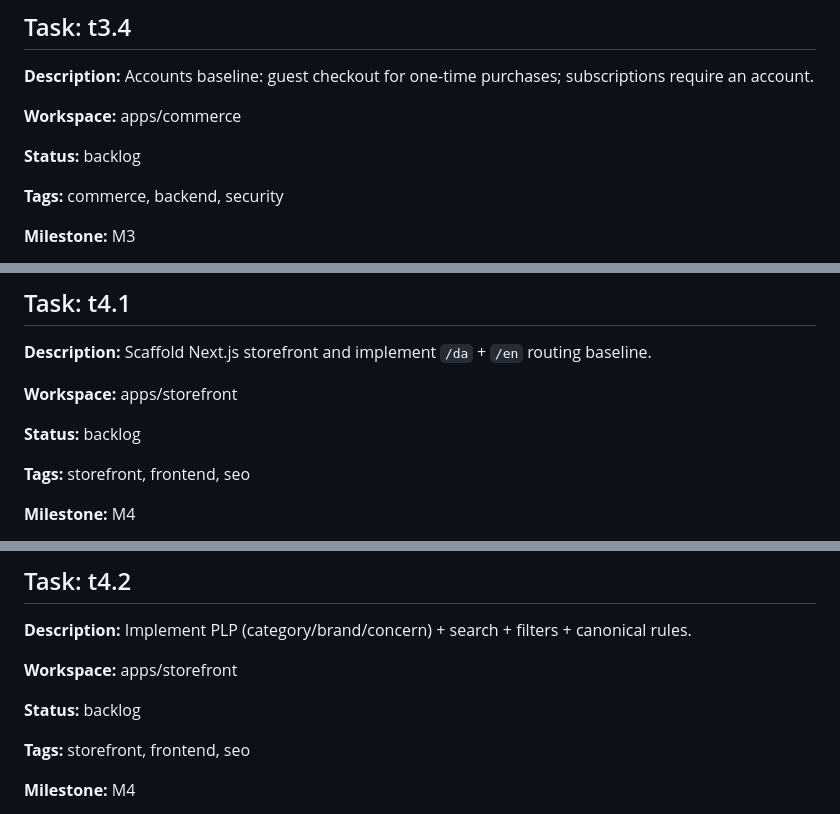
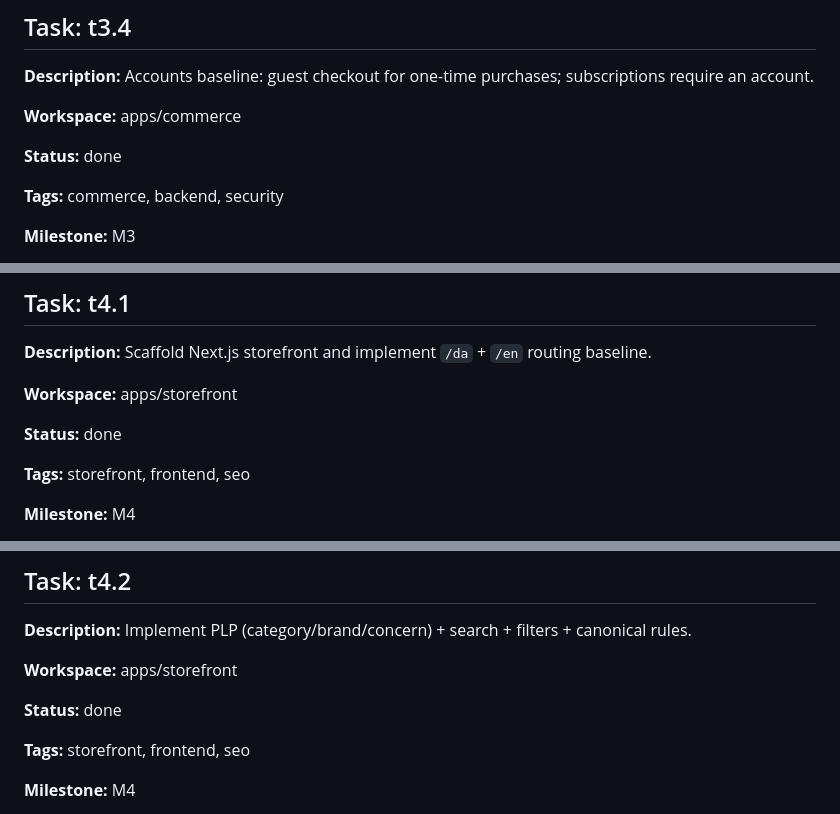
Before and after one commit to eskoubar95/guapo, a Markdown page: work/backlog/tasks.local.md, 3 parts joined by grey strips. GitHub-like rendering.

```diff
--- a/work/backlog/tasks.local.md
+++ b/work/backlog/tasks.local.md
@@ -268,7 +268,7 @@ Tasks are grouped by milestone. Each task is designed to be small/validatable, w
 
 **Workspace:** apps/commerce
 
-**Status:** backlog
+**Status:** done
 
 **Tags:** commerce, backend, security
 
@@ -290,7 +290,7 @@ Tasks are grouped by milestone. Each task is designed to be small/validatable, w
 
 **Workspace:** apps/storefront
 
-**Status:** backlog
+**Status:** done
 
 **Tags:** storefront, frontend, seo
 
@@ -310,7 +310,7 @@ Tasks are grouped by milestone. Each task is designed to be small/validatable, w
 
 **Workspace:** apps/storefront
 
-**Status:** backlog
+**Status:** done
 
 **Tags:** storefront, frontend, seo
 
```
Also changed, not shown: other parts of work/backlog/tasks.local.md (+7 -7 lines).
